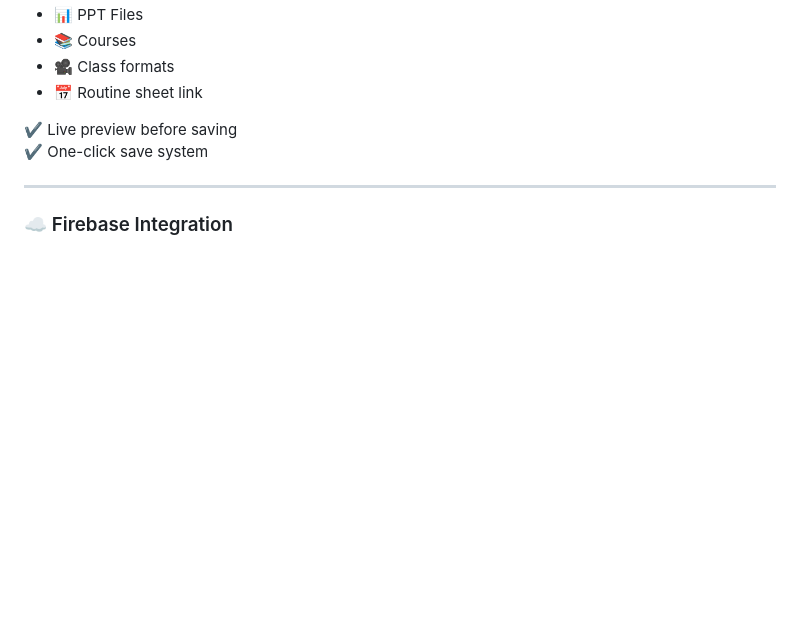
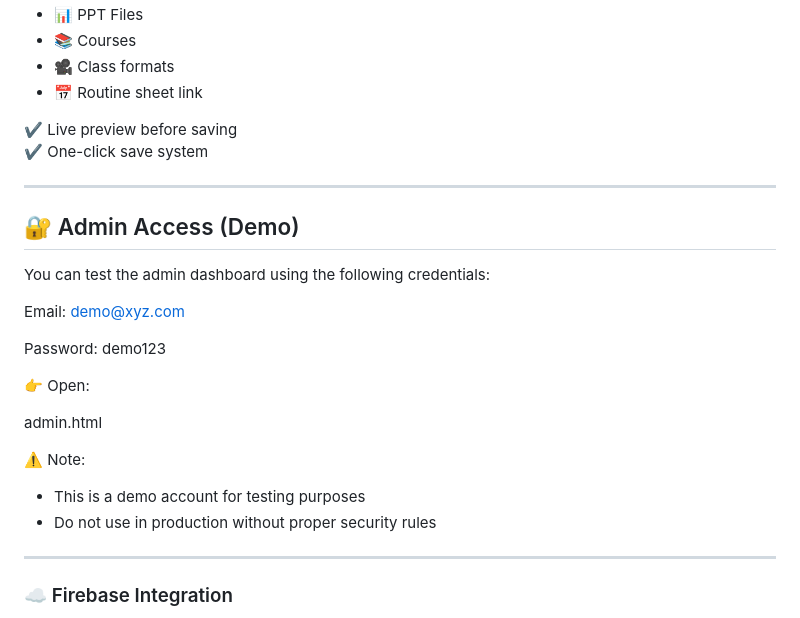
Before and after one commit to akmshamimulislam/Team-Assistant-AI-Powered-Information-Desk, a Markdown page: README.md, the part around the change. GitHub-like rendering; blank space fills up the shorter version.

```diff
--- a/README.md
+++ b/README.md
@@ -84,6 +84,27 @@ This project solves a very real problem:
 
 ✔ Live preview before saving
 ✔ One-click save system
+
+---
+
+## 🔐 Admin Access (Demo)
+
+You can test the admin dashboard using the following credentials:
+
+
+Email: demo@xyz.com
+
+Password: demo123
+
+
+👉 Open:
+
+admin.html
+
+
+⚠️ Note:
+- This is a demo account for testing purposes
+- Do not use in production without proper security rules
 
 ---
 
```
